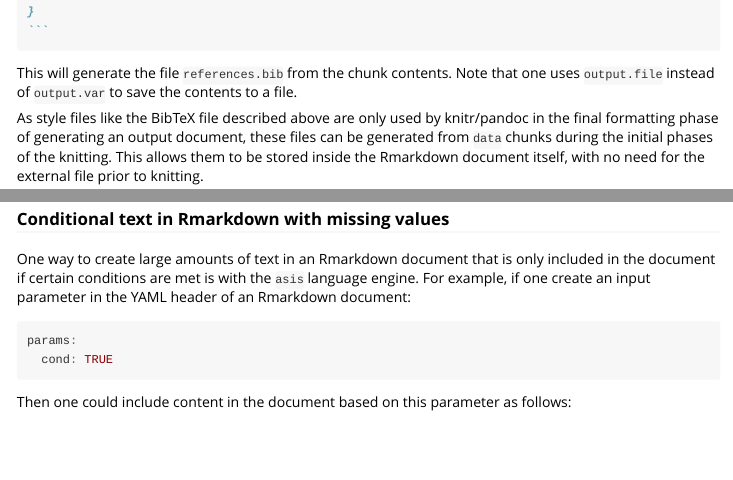
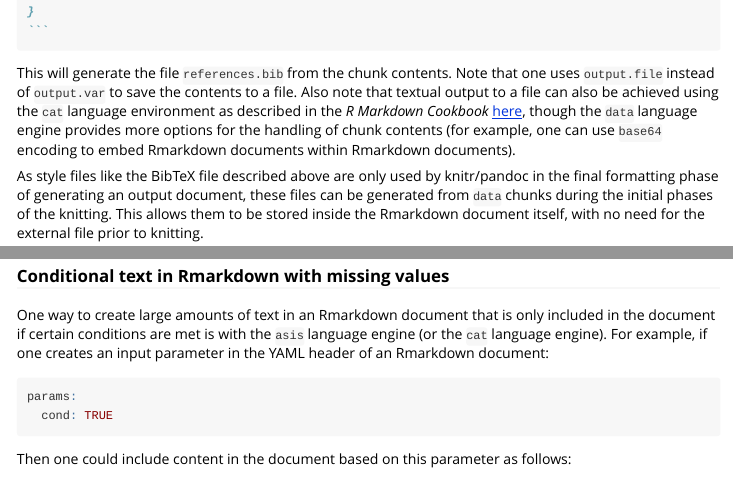
Before and after one commit to dmkaplan2000/knitrdata, an R Markdown document (vignettes/data_language_engine_vignette.Rmd): the page in a window 1100 px wide, from 5660 px down, and a second part further down, joined at a grey line. Rendered offline with R 4.5, knitr and Pandoc, with nearby package versions; some code elsewhere in the file could not run offline; long lines of code are wrapped.

Commit message:
Fixing link as demanded by CRAN. Updating docs to better reflect options for data encoding and relationship between knitrdata and cat/asis language engines.

`````diff
--- a/vignettes/data_language_engine_vignette.Rmd
+++ b/vignettes/data_language_engine_vignette.Rmd
@@ -273,7 +273,7 @@ The *data* inside a text `data` chunk does not have to be scientific data. It ca
 `r ''````
 ````
 
-This will generate the file `references.bib` from the chunk contents. Note that one uses `output.file` instead of `output.var` to save the contents to a file.
+This will generate the file `references.bib` from the chunk contents. Note that one uses `output.file` instead of `output.var` to save the contents to a file. Also note that textual output to a file can also be achieved using the `cat` language environment as described in the *R Markdown Cookbook* [here](https://bookdown.org/yihui/rmarkdown-cookbook/eng-cat.html), though the `data` language engine provides more options for the handling of chunk contents (for example, one can use `base64` encoding to embed Rmarkdown documents within Rmarkdown documents).
 
 As style files like the BibTeX file described above are only used by knitr/pandoc in the final formatting phase of generating an output document, these files can be generated from `data` chunks during the initial phases of the knitting. This allows them to be stored inside the Rmarkdown document itself, with no need for the external file prior to knitting.
 
@@ -738,7 +738,7 @@ v
 
 ### Conditional text in Rmarkdown with missing values {#condtext}
 
-One way to create large amounts of text in an Rmarkdown document that is only included in the document if certain conditions are met is with the `asis` language engine. For example, if one create an input parameter in the YAML header of an Rmarkdown document:
+One way to create large amounts of text in an Rmarkdown document that is only included in the document if certain conditions are met is with the `asis` language engine (or the `cat` language engine). For example, if one creates an input parameter in the YAML header of an Rmarkdown document:
 
 ```{r eval=FALSE}
 params:
`````
Also changed, not shown: R/data_engine.R (+42 -33 lines), vignettes/data_language_engine_vignette.Rmd (2 more changed lines), 1 other file.
